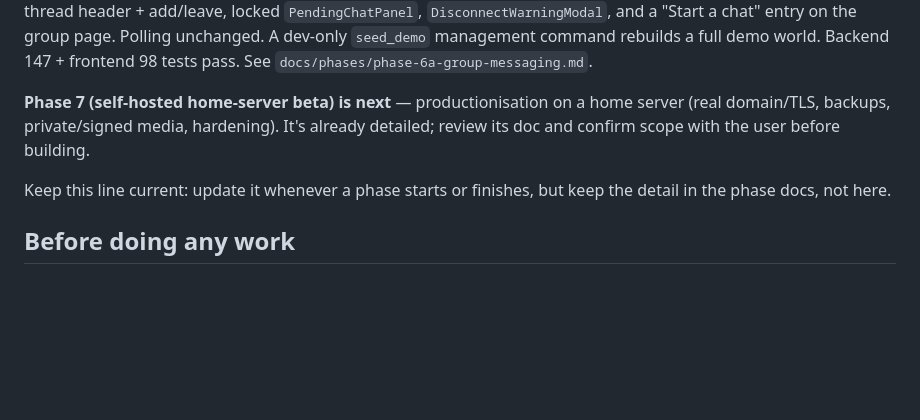
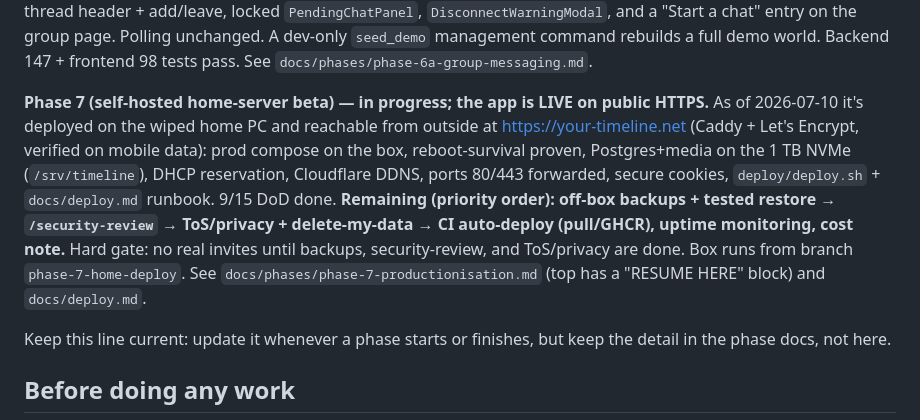
Before and after one commit to Sam-GitHuber/TimeLine, a Markdown page: CLAUDE.md, the part around the change. Drawn GitHub-style; blank space fills up the shorter version.

```diff
--- a/CLAUDE.md
+++ b/CLAUDE.md
@@ -103,9 +103,18 @@ the group page. Polling unchanged. A dev-only `seed_demo` management command
 rebuilds a full demo world. Backend 147 + frontend 98 tests pass. See
 `docs/phases/phase-6a-group-messaging.md`.
 
-**Phase 7 (self-hosted home-server beta) is next** — productionisation on a home
-server (real domain/TLS, backups, private/signed media, hardening). It's already
-detailed; review its doc and confirm scope with the user before building.
+**Phase 7 (self-hosted home-server beta) — in progress; the app is LIVE on
+public HTTPS.** As of 2026-07-10 it's deployed on the wiped home PC and reachable
+from outside at https://your-timeline.net (Caddy + Let's Encrypt, verified on
+mobile data): prod compose on the box, reboot-survival proven, Postgres+media on
+the 1 TB NVMe (`/srv/timeline`), DHCP reservation, Cloudflare DDNS, ports 80/443
+forwarded, secure cookies, `deploy/deploy.sh` + `docs/deploy.md` runbook. 9/15
+DoD done. **Remaining (priority order): off-box backups + tested restore →
+`/security-review` → ToS/privacy + delete-my-data → CI auto-deploy (pull/GHCR),
+uptime monitoring, cost note.** Hard gate: no real invites until backups,
+security-review, and ToS/privacy are done. Box runs from branch
+`phase-7-home-deploy`. See `docs/phases/phase-7-productionisation.md` (top has a
+"RESUME HERE" block) and `docs/deploy.md`.
 
 Keep this line current: update it whenever a phase starts or finishes, but keep
 the detail in the phase docs, not here.
```
Also changed, not shown: docs/phases/phase-7-productionisation.md (+16 -5 lines).
